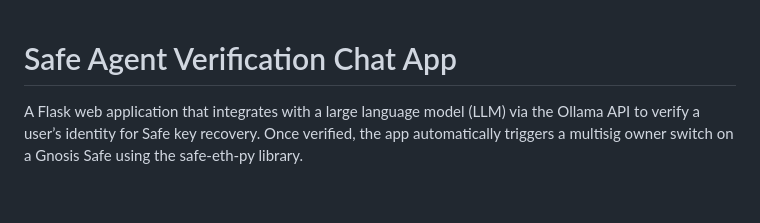
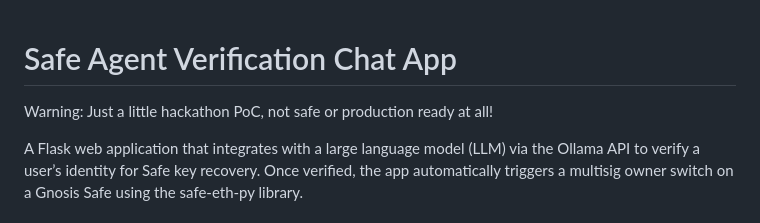
Before and after one commit to pepae/SafeRecoveryAgent, a Markdown page: README.md, the part around the change. Drawn GitHub-style; blank space fills up the shorter version.

```diff
--- a/README.md
+++ b/README.md
@@ -1,4 +1,6 @@
 # Safe Agent Verification Chat App
+
+Warning: Just a little hackathon PoC, not safe or production ready at all!
 
 A Flask web application that integrates with a large language model (LLM) via the Ollama API to verify a user’s identity for Safe key recovery. Once verified, the app automatically triggers a multisig owner switch on a Gnosis Safe using the safe‑eth‑py library.
 
```
